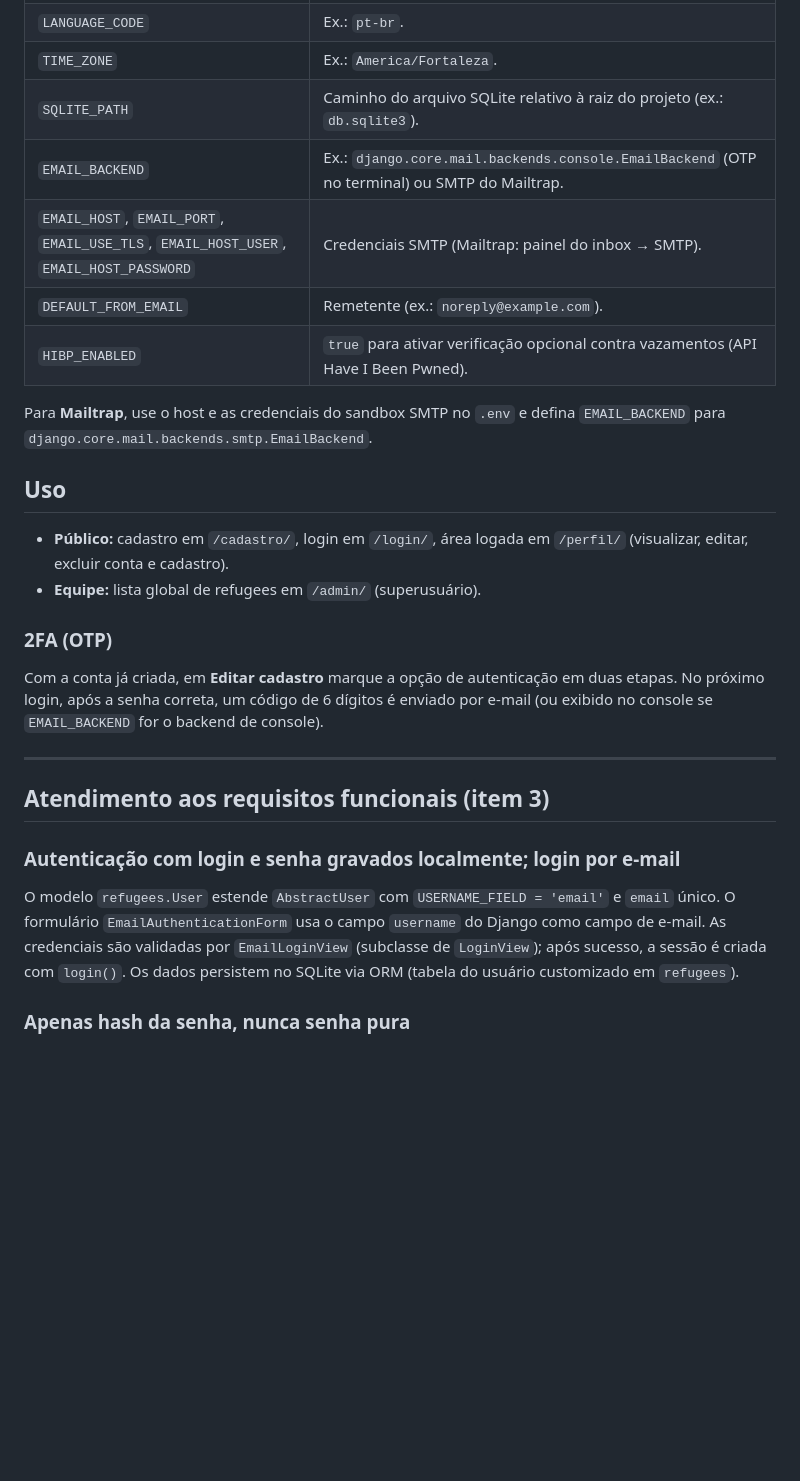
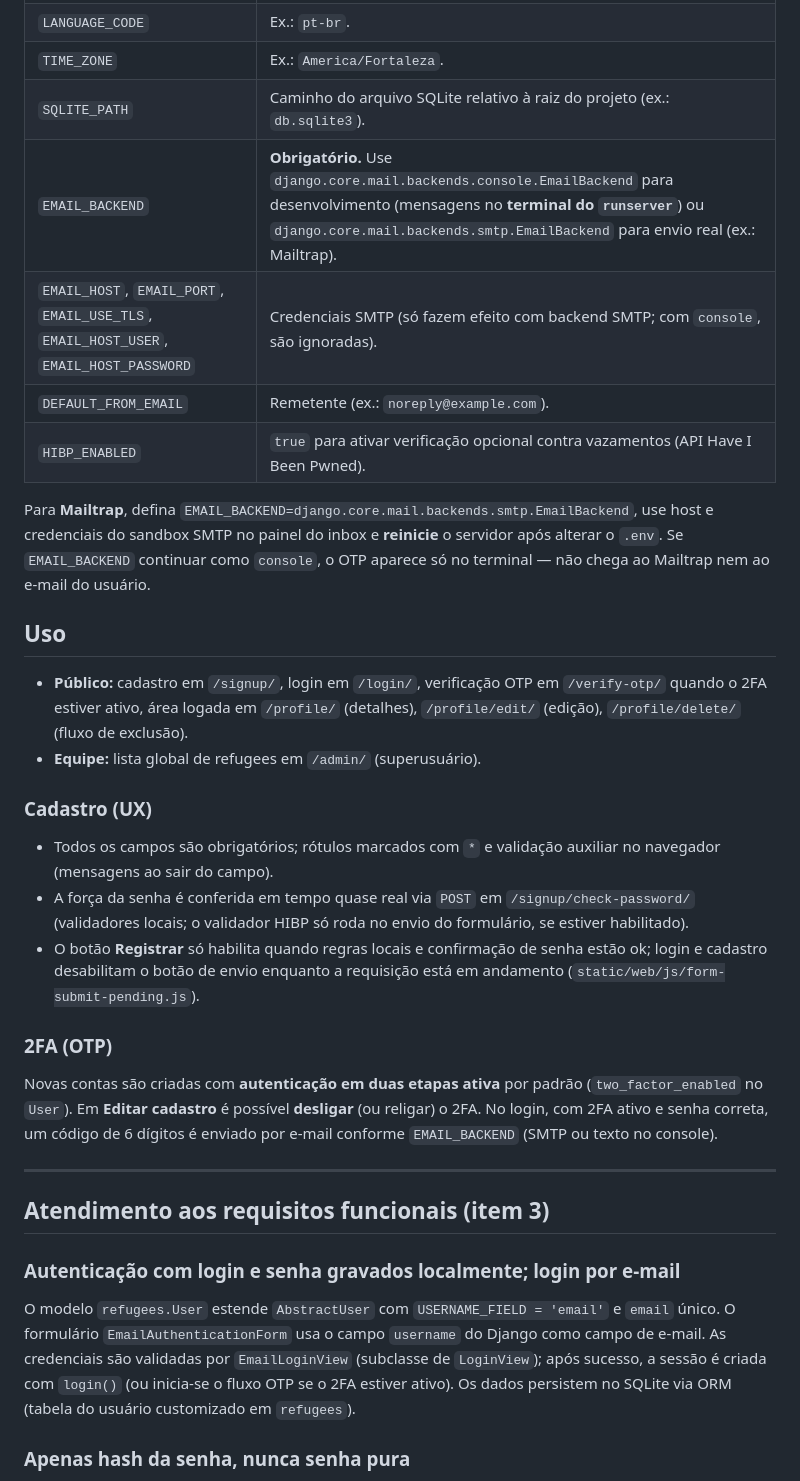
Before and after one commit to dougcarneiro/seg-dados-web-gaza, a Markdown page: README.md, the part around one of its changes. Rendered like a GitHub page; blank space fills up the shorter version.

```diff
--- a/README.md
+++ b/README.md
@@ -32,21 +33,27 @@ Aplicação web simples para registro e manutenção de dados de refugiados bras
 | `LANGUAGE_CODE` | Ex.: `pt-br`. |
 | `TIME_ZONE` | Ex.: `America/Fortaleza`. |
 | `SQLITE_PATH` | Caminho do arquivo SQLite relativo à raiz do projeto (ex.: `db.sqlite3`). |
-| `EMAIL_BACKEND` | Ex.: `django.core.mail.backends.console.EmailBackend` (OTP no terminal) ou SMTP do Mailtrap. |
-| `EMAIL_HOST`, `EMAIL_PORT`, `EMAIL_USE_TLS`, `EMAIL_HOST_USER`, `EMAIL_HOST_PASSWORD` | Credenciais SMTP (Mailtrap: painel do inbox → SMTP). |
+| `EMAIL_BACKEND` | **Obrigatório.** Use `django.core.mail.backends.console.EmailBackend` para desenvolvimento (mensagens no **terminal do `runserver`**) ou `django.core.mail.backends.smtp.EmailBackend` para envio real (ex.: Mailtrap). |
+| `EMAIL_HOST`, `EMAIL_PORT`, `EMAIL_USE_TLS`, `EMAIL_HOST_USER`, `EMAIL_HOST_PASSWORD` | Credenciais SMTP (só fazem efeito com backend SMTP; com `console`, são ignoradas). |
 | `DEFAULT_FROM_EMAIL` | Remetente (ex.: `noreply@example.com`). |
 | `HIBP_ENABLED` | `true` para ativar verificação opcional contra vazamentos (API Have I Been Pwned). |
 
-Para **Mailtrap**, use o host e as credenciais do sandbox SMTP no `.env` e defina `EMAIL_BACKEND` para `django.core.mail.backends.smtp.EmailBackend`.
+Para **Mailtrap**, defina `EMAIL_BACKEND=django.core.mail.backends.smtp.EmailBackend`, use host e credenciais do sandbox SMTP no painel do inbox e **reinicie** o servidor após alterar o `.env`. Se `EMAIL_BACKEND` continuar como `console`, o OTP aparece só no terminal — não chega ao Mailtrap nem ao e-mail do usuário.
 
 ## Uso
 
-- **Público:** cadastro em `/cadastro/`, login em `/login/`, área logada em `/perfil/` (visualizar, editar, excluir conta e cadastro).
+- **Público:** cadastro em `/signup/`, login em `/login/`, verificação OTP em `/verify-otp/` quando o 2FA estiver ativo, área logada em `/profile/` (detalhes), `/profile/edit/` (edição), `/profile/delete/` (fluxo de exclusão).
 - **Equipe:** lista global de refugees em `/admin/` (superusuário).
+
+### Cadastro (UX)
+
+- Todos os campos são obrigatórios; rótulos marcados com `*` e validação auxiliar no navegador (mensagens ao sair do campo).
+- A força da senha é conferida em tempo quase real via `POST` em `/signup/check-password/` (validadores locais; o validador HIBP só roda no envio do formulário, se estiver habilitado).
+- O botão **Registrar** só habilita quando regras locais e confirmação de senha estão ok; login e cadastro desabilitam o botão de envio enquanto a requisição está em andamento (`static/web/js/form-submit-pending.js`).
 
 ### 2FA (OTP)
 
-Com a conta já criada, em **Editar cadastro** marque a opção de autenticação em duas etapas. No próximo login, após a senha correta, um código de 6 dígitos é enviado por e-mail (ou exibido no console se `EMAIL_BACKEND` for o backend de console).
+Novas contas são criadas com **autenticação em duas etapas ativa** por padrão (`two_factor_enabled` no `User`). Em **Editar cadastro** é possível **desligar** (ou religar) o 2FA. No login, com 2FA ativo e senha correta, um código de 6 dígitos é enviado por e-mail conforme `EMAIL_BACKEND` (SMTP ou texto no console).
 
 ---
 
@@ -54,7 +61,7 @@ Com a conta já criada, em **Editar cadastro** marque a opção de autenticaçã
 
 ### Autenticação com login e senha gravados localmente; login por e-mail
 
-O modelo `refugees.User` estende `AbstractUser` com `USERNAME_FIELD = 'email'` e `email` único. O formulário `EmailAuthenticationForm` usa o campo `username` do Django como campo de e-mail. As credenciais são validadas por `EmailLoginView` (subclasse de `LoginView`); após sucesso, a sessão é criada com `login()`. Os dados persistem no SQLite via ORM (tabela do usuário customizado em `refugees`).
+O modelo `refugees.User` estende `AbstractUser` com `USERNAME_FIELD = 'email'` e `email` único. O formulário `EmailAuthenticationForm` usa o campo `username` do Django como campo de e-mail. As credenciais são validadas por `EmailLoginView` (subclasse de `LoginView`); após sucesso, a sessão é criada com `login()` (ou inicia-se o fluxo OTP se o 2FA estiver ativo). Os dados persistem no SQLite via ORM (tabela do usuário customizado em `refugees`).
 
 ### Apenas hash da senha, nunca senha pura
 
```
Also changed, not shown: other parts of README.md (+9 -7 lines).
